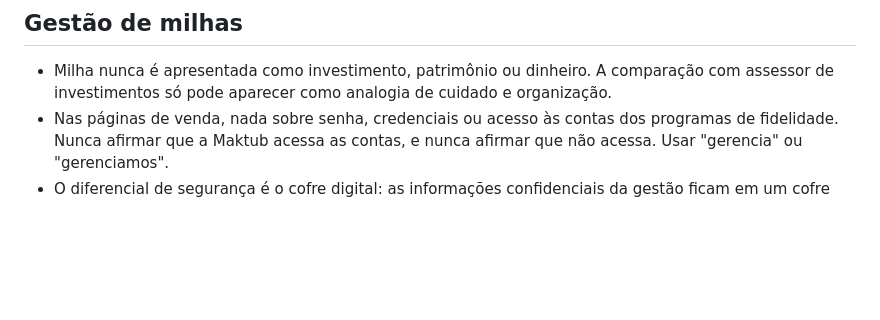
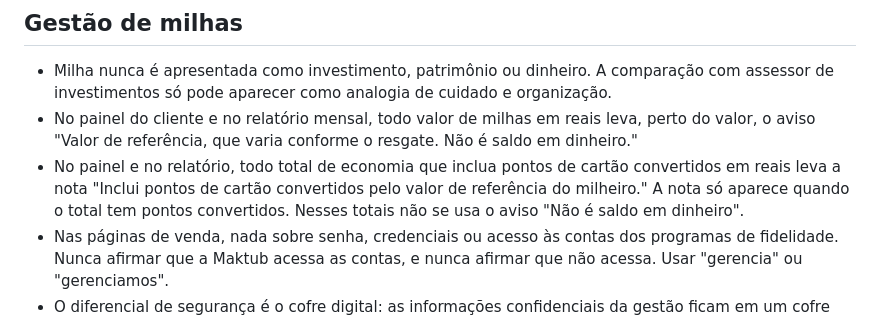
Before and after one commit to maktubgoviagens/Maktubgoviagens, a Markdown page: CLAUDE.md, the part around the change. Rendered like a GitHub page; blank space fills up the shorter version.

Commit message:
CLAUDE.md: regra do aviso de valor de referência e da nota de pontos convertidos
Co-Authored-By: Claude Opus 5.5 <noreply@anthropic.com>
Claude-Session: https://claude.ai/code/session_014srz5KK5v3E87CrPSkLuvU

```diff
--- a/CLAUDE.md
+++ b/CLAUDE.md
@@ -15,6 +15,8 @@ Estas regras valem para qualquer trabalho neste repositório. Em caso de dúvida
 ## Gestão de milhas
 
 - Milha nunca é apresentada como investimento, patrimônio ou dinheiro. A comparação com assessor de investimentos só pode aparecer como analogia de cuidado e organização.
+- No painel do cliente e no relatório mensal, todo valor de milhas em reais leva, perto do valor, o aviso "Valor de referência, que varia conforme o resgate. Não é saldo em dinheiro."
+- No painel e no relatório, todo total de economia que inclua pontos de cartão convertidos em reais leva a nota "Inclui pontos de cartão convertidos pelo valor de referência do milheiro." A nota só aparece quando o total tem pontos convertidos. Nesses totais não se usa o aviso "Não é saldo em dinheiro".
 - Nas páginas de venda, nada sobre senha, credenciais ou acesso às contas dos programas de fidelidade. Nunca afirmar que a Maktub acessa as contas, e nunca afirmar que não acessa. Usar "gerencia" ou "gerenciamos".
 - O diferencial de segurança é o cofre digital: as informações confidenciais da gestão ficam em um cofre digital criptografado, com acesso restrito à equipe responsável pela carteira do cliente.
 - Não publicar o preço da gestão de milhas. O valor só é passado pelo closer, depois do diagnóstico.
```
